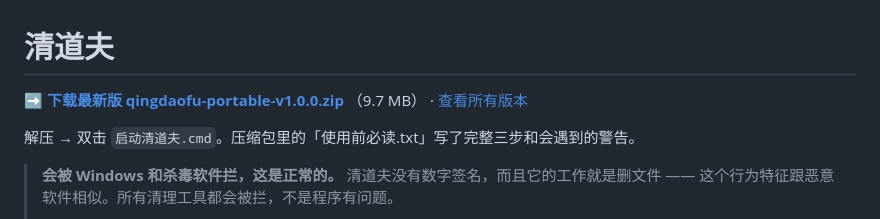
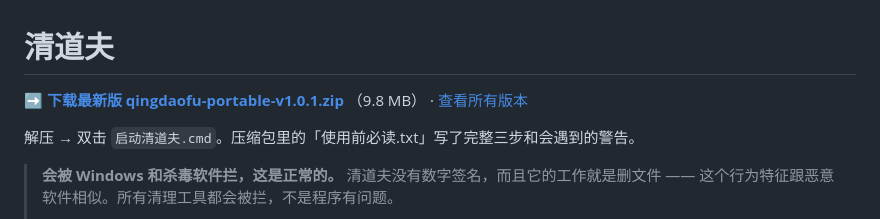
Before and after one commit to rcrusoe88-bot/qingdaofu, a Markdown page: README.md, the part around the change. Drawn GitHub-style.

Commit message:
docs: point the download link at v1.0.1

```diff
--- a/README.md
+++ b/README.md
@@ -1,6 +1,6 @@
 # 清道夫
 
-**➡️ [下载最新版 qingdaofu-portable-v1.0.0.zip](https://github.com/rcrusoe88-bot/qingdaofu/releases/download/v1.0.0/qingdaofu-portable-v1.0.0.zip)** （9.7 MB） · [查看所有版本](../../releases)
+**➡️ [下载最新版 qingdaofu-portable-v1.0.1.zip](https://github.com/rcrusoe88-bot/qingdaofu/releases/download/v1.0.1/qingdaofu-portable-v1.0.1.zip)** （9.8 MB） · [查看所有版本](../../releases)
 
 解压 → 双击 `启动清道夫.cmd`。压缩包里的「使用前必读.txt」写了完整三步和会遇到的警告。
 
```
